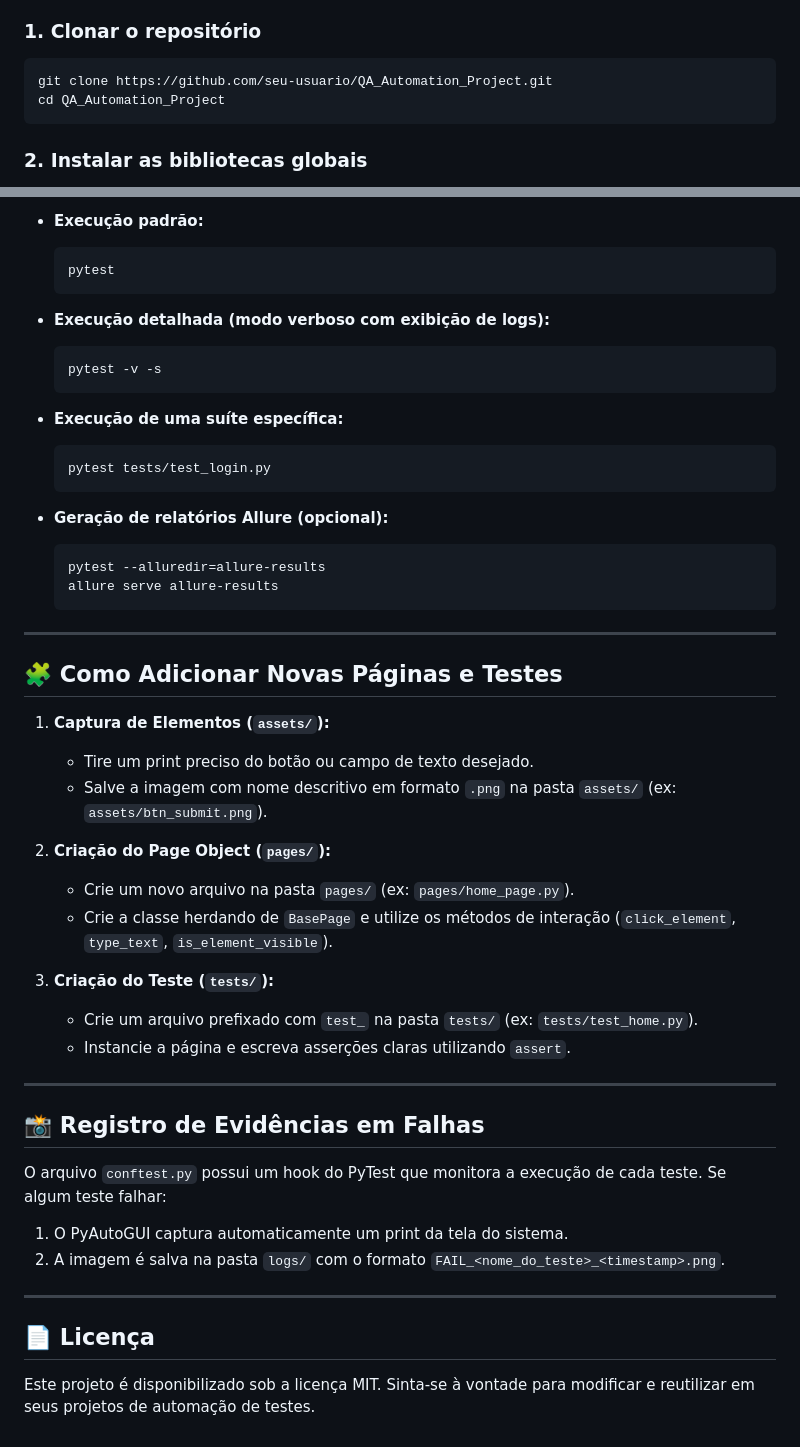
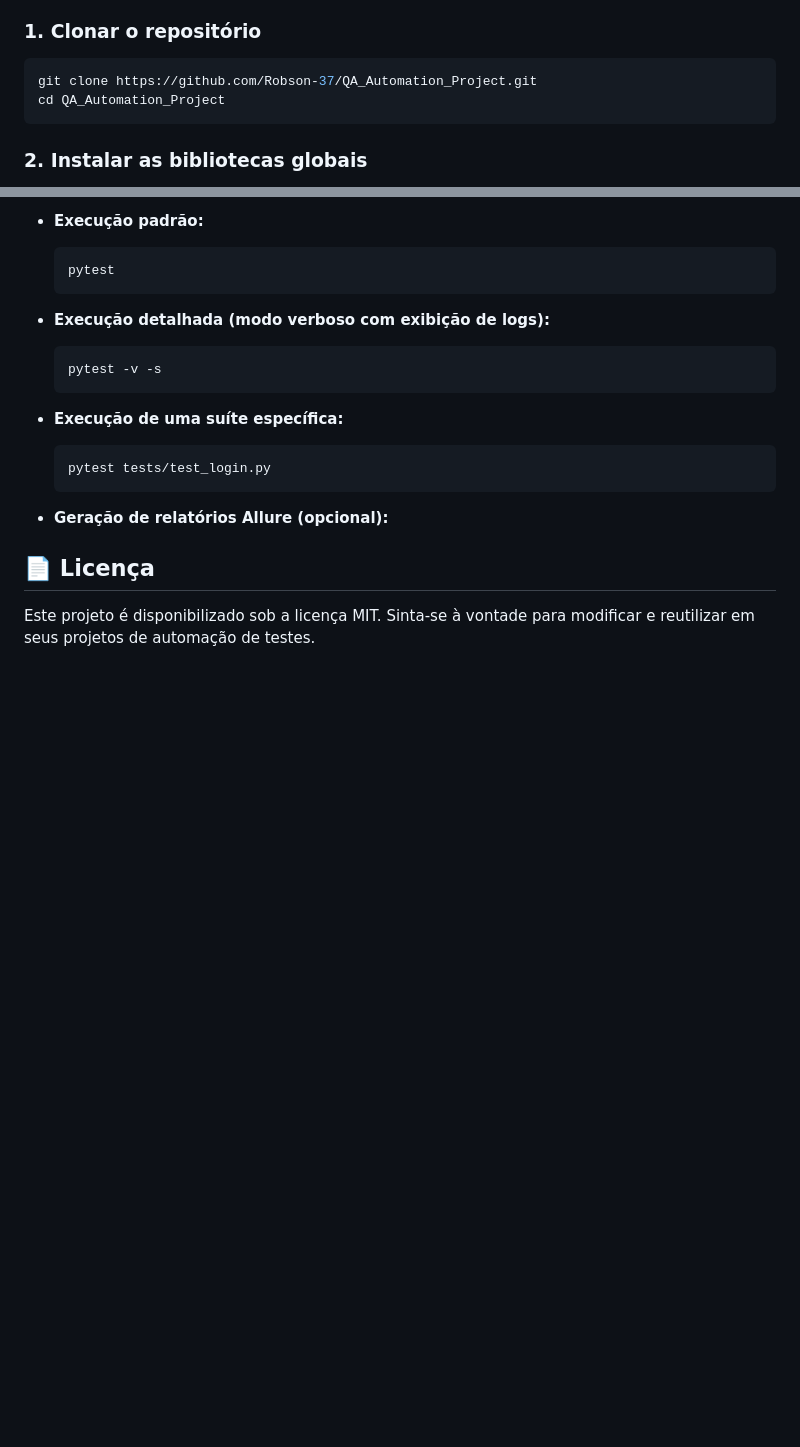
Before and after one commit to Robson-37/QA-Projeto_Automa-o-Python, a Markdown page: README.md, 2 parts joined by grey strips. GitHub-like rendering; blank space fills up the shorter version.

Commit message:
Update README.md
Atualização

````diff
--- a/README.md
+++ b/README.md
@@ -54,7 +54,7 @@ Como a instalação será feita diretamente no sistema operacional (sem ambiente
 ### 1. Clonar o repositório
 
 ```bash
-git clone https://github.com/seu-usuario/QA_Automation_Project.git
+git clone https://github.com/Robson-37/QA_Automation_Project.git
 cd QA_Automation_Project
 ```
 
@@ -98,36 +98,8 @@ Com as bibliotecas instaladas na sua máquina, execute os testes diretamente no
   ```
 
 - **Geração de relatórios Allure (opcional):**
-  ```bash
-  pytest --alluredir=allure-results
-  allure serve allure-results
-  ```
 
----
 
-## 🧩 Como Adicionar Novas Páginas e Testes
-
-1. **Captura de Elementos (`assets/`):**
-   - Tire um print preciso do botão ou campo de texto desejado.
-   - Salve a imagem com nome descritivo em formato `.png` na pasta `assets/` (ex: `assets/btn_submit.png`).
-
-2. **Criação do Page Object (`pages/`):**
-   - Crie um novo arquivo na pasta `pages/` (ex: `pages/home_page.py`).
-   - Crie a classe herdando de `BasePage` e utilize os métodos de interação (`click_element`, `type_text`, `is_element_visible`).
-
-3. **Criação do Teste (`tests/`):**
-   - Crie um arquivo prefixado com `test_` na pasta `tests/` (ex: `tests/test_home.py`).
-   - Instancie a página e escreva asserções claras utilizando `assert`.
-
----
-
-## 📸 Registro de Evidências em Falhas
-
-O arquivo `conftest.py` possui um hook do PyTest que monitora a execução de cada teste. Se algum teste falhar:
-1. O PyAutoGUI captura automaticamente um print da tela do sistema.
-2. A imagem é salva na pasta `logs/` com o formato `FAIL_<nome_do_teste>_<timestamp>.png`.
-
----
 
 ## 📄 Licença
 
````
